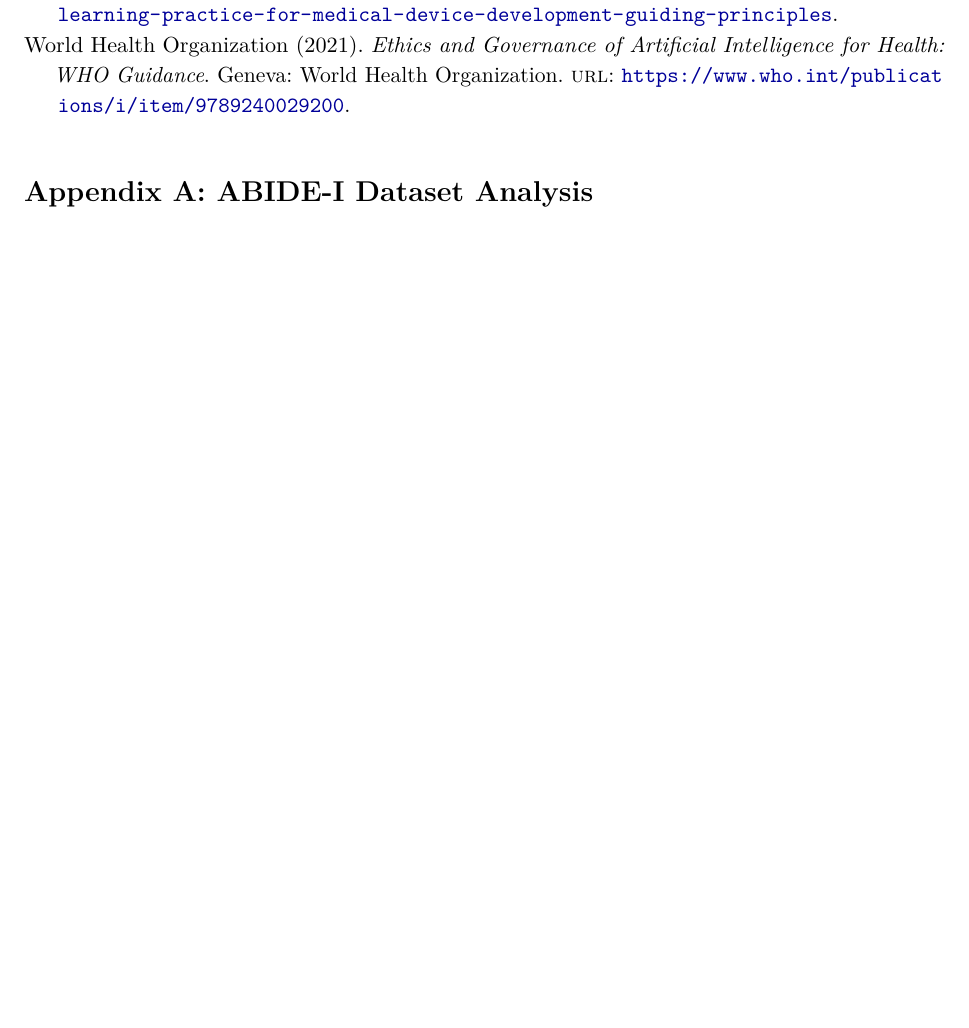
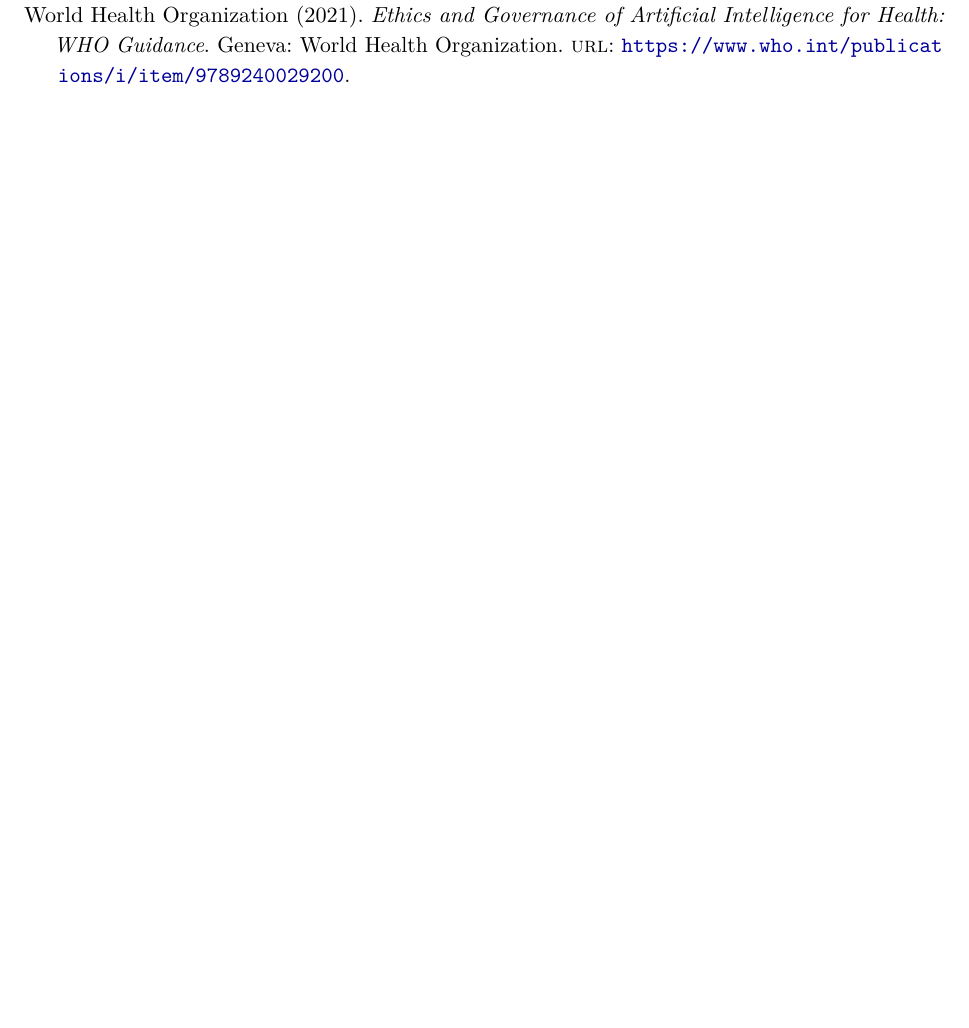
Before and after one commit to levilsbu/ABIDE-DeepLearning, a LaTeX paper (technical_report.tex): part of page 10 of 10, cut so that both start at the same text, the shorter picture padded with empty space. Compiled offline with pdfLaTeX.

Commit message:
Keep dataset appendix entry only in table of contents

```diff
--- a/technical_report.tex
+++ b/technical_report.tex
@@ -205,7 +205,6 @@
 \printbibliography[heading=bibintoc,title={References}]
 
 \appendix
-\section*{Appendix A: ABIDE-I Dataset Analysis}
 \addcontentsline{toc}{section}{Appendix A: ABIDE-I Dataset Analysis}
 
 \end{document}
```
